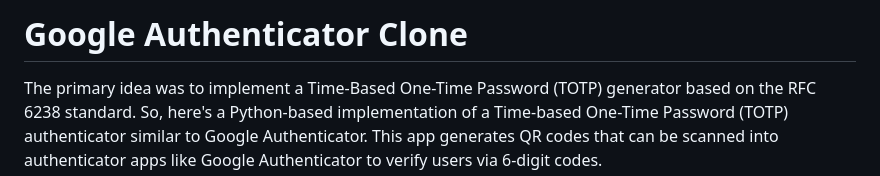
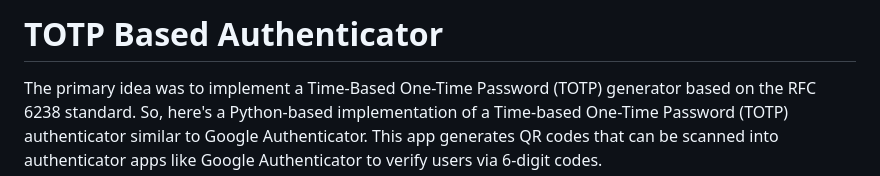
Before and after one commit to epsit03/authenticatorApp, a Markdown page: README.md, the part around the change. GitHub-like rendering.

```diff
--- a/README.md
+++ b/README.md
@@ -1,4 +1,4 @@
-# Google Authenticator Clone
+# TOTP Based Authenticator
 The primary idea was to implement a Time-Based One-Time Password (TOTP) generator based on the RFC 6238 standard. So, here's a Python-based implementation of a Time-based One-Time Password (TOTP) authenticator similar to Google Authenticator. This app generates QR codes that can be scanned into authenticator apps like Google Authenticator to verify users via 6-digit codes.
 
 ## Table of Contents
```
